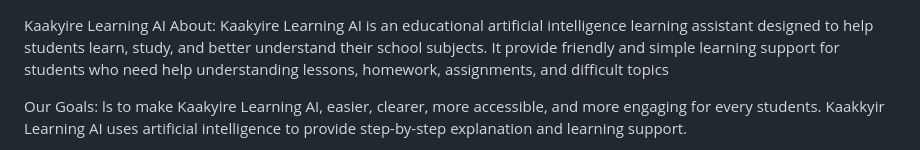
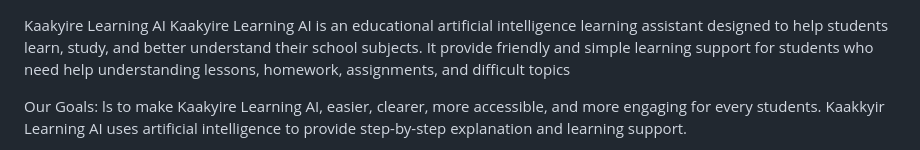
Before and after one commit to Amoatemaah/Kaakyire-Learning-AI, a Markdown page: README.md, the part around the change. Rendered like a GitHub page.

Commit message:
Update README with improved project description
Corrected the formatting of the project description and goals.

```diff
--- a/README.md
+++ b/README.md
@@ -1,5 +1,5 @@
 Kaakyire Learning AI
-About: Kaakyire Learning AI is an educational artificial intelligence learning assistant designed to help students learn, study, and better understand their school subjects. It provide friendly and simple learning support for students who need help understanding lessons, homework, assignments, and difficult topics
+Kaakyire Learning AI is an educational artificial intelligence learning assistant designed to help students learn, study, and better understand their school subjects. It provide friendly and simple learning support for students who need help understanding lessons, homework, assignments, and difficult topics
 
 Our Goals: ls to make Kaakyire Learning AI, easier, clearer, more accessible, and more engaging for every students.
 Kaakkyir Learning AI uses artificial intelligence to provide step-by-step explanation and learning support.
```
